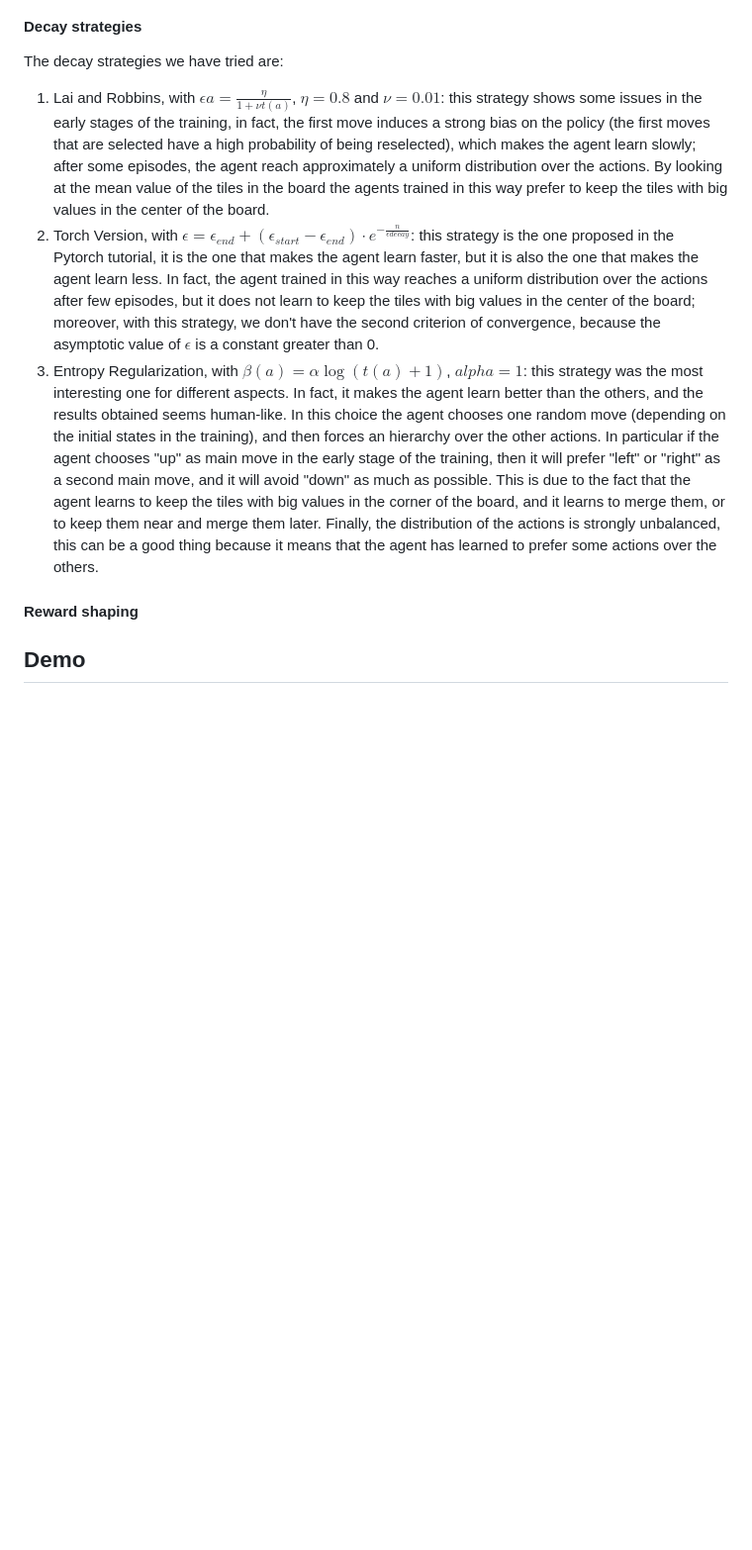
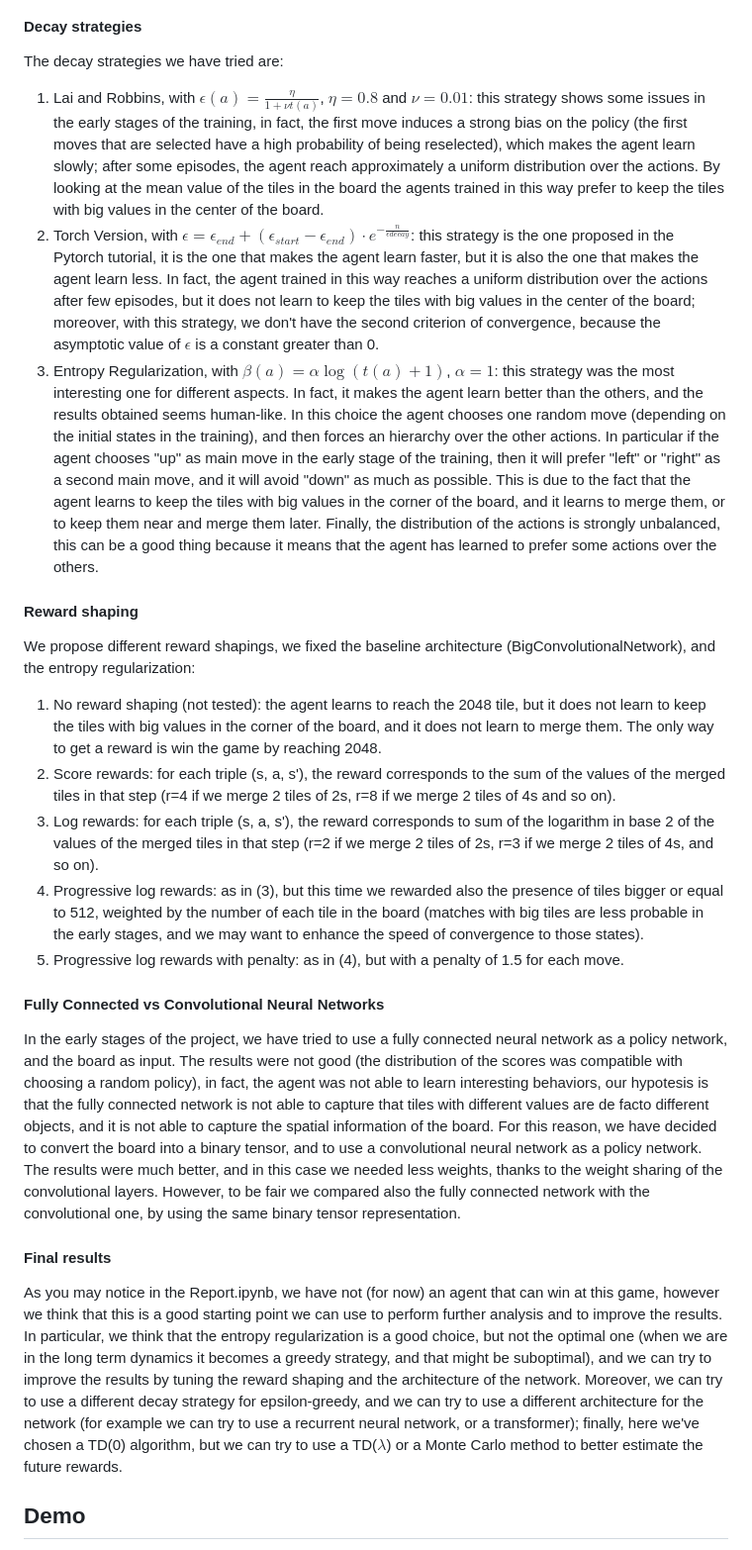
Before and after one commit to IsacPasianotto/2048-DRL, a Markdown page: README.md, the part around the change. Shown at 99% size. GitHub-like rendering; blank space fills up the shorter version.

Commit message:
added results, and conclusions

```diff
--- a/README.md
+++ b/README.md
@@ -236,11 +236,25 @@ The methods of the `DQN_Agent` and `ConvDQN_Agent` classes are the following:
 In this section, we sum up the results obtained by the different agents, in particular, we tried  different decay strategies for epsilon-greedy, different architectures, different reward shapings (you can find the plots Report.ipynb).
 #### Decay strategies
 The decay strategies we have tried are:
-1. Lai and Robbins, with $\epsilon{a} = \frac{\eta}{1+\nu t(a)}$, $\eta=0.8$ and $\nu=0.01$: this strategy shows some issues in the early stages of the training, in fact, the first move induces a strong bias on the policy (the first moves that are selected have a high probability of being reselected), which makes the agent learn slowly; after some episodes, the agent reach approximately a uniform distribution over the actions. By looking at the mean value of the tiles in the board the agents trained in this way prefer to keep the tiles with big values in the center of the board.
+1. Lai and Robbins, with $\epsilon(a) = \frac{\eta}{1+\nu t(a)}$, $\eta=0.8$ and $\nu=0.01$: this strategy shows some issues in the early stages of the training, in fact, the first move induces a strong bias on the policy (the first moves that are selected have a high probability of being reselected), which makes the agent learn slowly; after some episodes, the agent reach approximately a uniform distribution over the actions. By looking at the mean value of the tiles in the board the agents trained in this way prefer to keep the tiles with big values in the center of the board.
 2. Torch Version, with $\epsilon = \epsilon_{end} + (\epsilon_{start} - \epsilon_{end})\cdot e^{-\frac{n}{\epsilon{decay}}}$: this strategy is the one proposed in the Pytorch tutorial, it is the one that makes the agent learn faster, but it is also the one that makes the agent learn less. In fact, the agent trained in this way reaches a uniform distribution over the actions after few episodes, but it does not learn to keep the tiles with big values in the center of the board; moreover, with this strategy, we don't have the second criterion of convergence, because the asymptotic value of $\epsilon$ is a constant greater than 0.
-3. Entropy Regularization, with $\beta(a) = \alpha\log(t(a)+1)$, $alpha=1$: this strategy was the most interesting one for different aspects. In fact, it makes the agent learn better than the others, and the results obtained seems human-like. In this choice the agent chooses one random move (depending on the initial states in the training), and then forces an hierarchy over the other actions. In particular if the agent chooses "up" as main move in the early stage of the training, then it will prefer "left" or "right" as a second main move, and it will avoid "down" as much as possible. This is due to the fact that the agent learns to keep the tiles with big values in the corner of the board, and it learns to merge them, or to keep them near and merge them later. Finally, the distribution of the actions is strongly unbalanced, this can be a good thing because it means that the agent has learned to prefer some actions over the others.
+3. Entropy Regularization, with $\beta(a) = \alpha\log(t(a)+1)$, $\alpha=1$: this strategy was the most interesting one for different aspects. In fact, it makes the agent learn better than the others, and the results obtained seems human-like. In this choice the agent chooses one random move (depending on the initial states in the training), and then forces an hierarchy over the other actions. In particular if the agent chooses "up" as main move in the early stage of the training, then it will prefer "left" or "right" as a second main move, and it will avoid "down" as much as possible. This is due to the fact that the agent learns to keep the tiles with big values in the corner of the board, and it learns to merge them, or to keep them near and merge them later. Finally, the distribution of the actions is strongly unbalanced, this can be a good thing because it means that the agent has learned to prefer some actions over the others.
 
 #### Reward shaping
+We propose different reward shapings, we fixed the baseline architecture (BigConvolutionalNetwork), and the entropy regularization:
+
+1. No reward shaping (not tested): the agent learns to reach the 2048 tile, but it does not learn to keep the tiles with big values in the corner of the board, and it does not learn to merge them. The only way to get a reward is win the game by reaching 2048.
+2. Score rewards: for each triple (s, a, s'), the reward corresponds to the sum of the values of the merged tiles in that step (r=4 if we merge 2 tiles of 2s, r=8 if we merge 2 tiles of 4s and so on).
+3. Log rewards: for each triple (s, a, s'), the reward corresponds to sum of the logarithm in base 2 of the values of the merged tiles in that step (r=2 if we merge 2 tiles of 2s, r=3 if we merge 2 tiles of 4s, and so on).
+4. Progressive log rewards: as in (3), but this time we rewarded also the presence of tiles bigger or equal to 512, weighted by the number of each tile in the board (matches with big tiles are less probable in the early stages, and we may want to enhance the speed of convergence to those states).
+5. Progressive log rewards with penalty: as in (4), but with a penalty of 1.5 for each move.
+
+#### Fully Connected vs Convolutional Neural Networks
+In the early stages of the project, we have tried to use a fully connected neural network as a policy network, and the board as input. The results were not good (the distribution of the scores was compatible with choosing a random policy), in fact, the agent was not able to learn interesting behaviors, our hypotesis is that the fully connected network is not able to capture that tiles with different values are de facto different objects, and it is not able to capture the spatial information of the board. For this reason, we have decided to convert the board into a binary tensor, and to use a convolutional neural network as a policy network. The results were much better, and in this case we needed less weights, thanks to the weight sharing of the convolutional layers. However, to be fair we compared also the fully connected network with the convolutional one, by using the same binary tensor representation.
+
+#### Final results
+As you may notice in the Report.ipynb, we have not (for now) an agent that can win at this game, however we think that this is a good starting point we can use to perform further analysis and to improve the results. In particular, we think that the entropy regularization is a good choice, but not the optimal one (when we are in the long term dynamics it becomes a greedy strategy, and that might be suboptimal), and we can try to improve the results by tuning the reward shaping and the architecture of the network. Moreover, we can try to use a different decay strategy for epsilon-greedy, and we can try to use a different architecture for the network (for example we can try to use a recurrent neural network, or a transformer); finally, here we've chosen a TD(0) algorithm, but we can try to use a TD($\lambda$) or a Monte Carlo method to better estimate the future rewards.
+
 ## Demo
 
 You can use the [given notebook](./Report.ipynb) to play around with the environment and the agents.\
```
